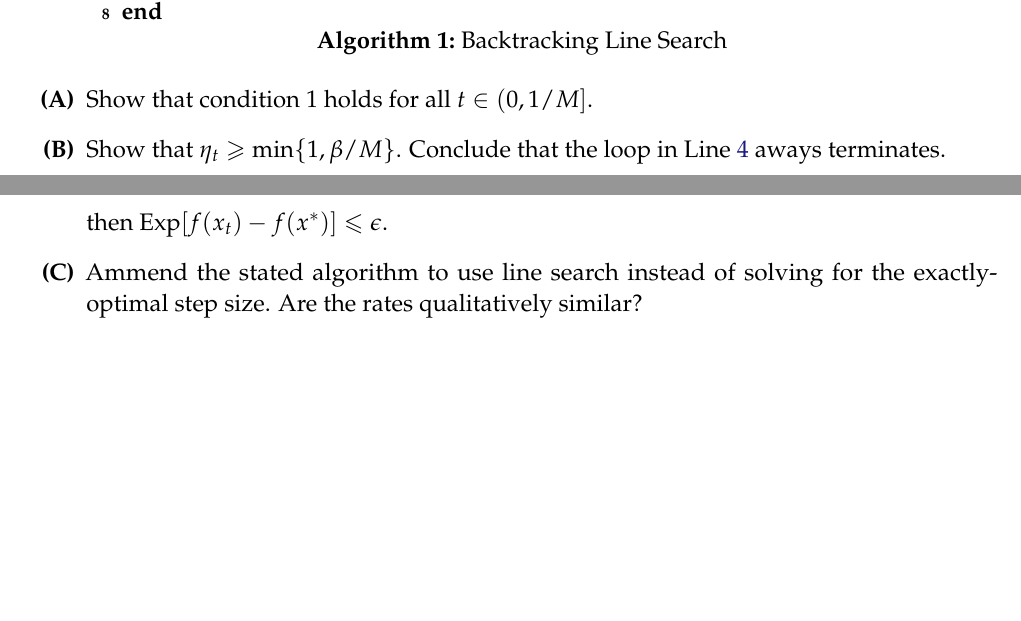
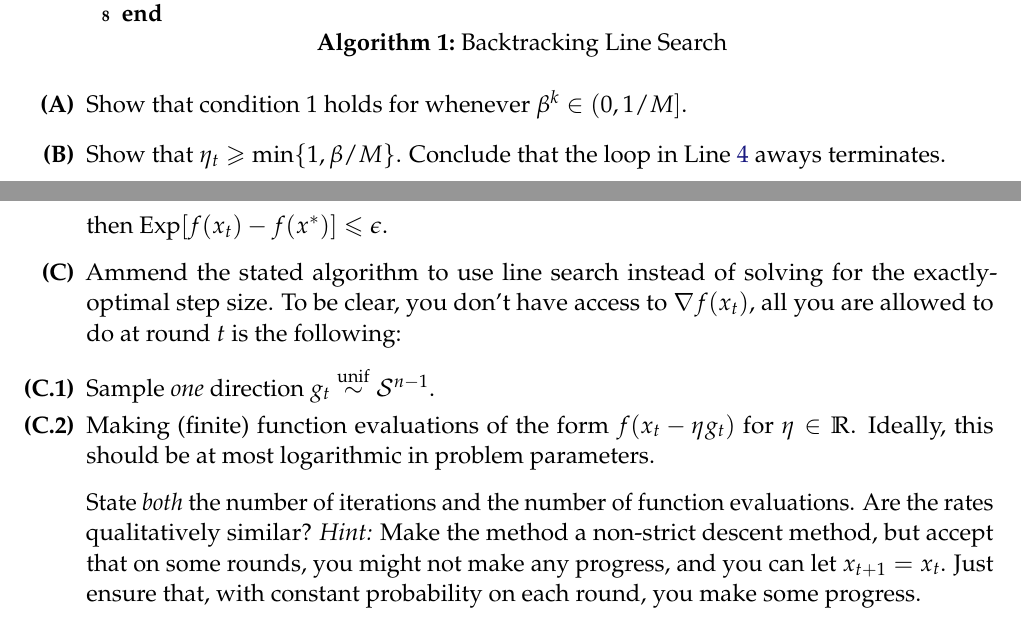
Before and after one commit to ee227c/ee227c.github.io, a LaTeX problem sheet (psets/problems2.tex): two parts of pages 1 and 2 of 3, joined at a grey line, cut so that both start at the same text, the shorter picture padded with empty space. Compiled offline with pdfLaTeX.

Commit message:
pset fix

```diff
--- a/psets/problems2.tex
+++ b/psets/problems2.tex
@@ -40,7 +40,7 @@ Graduate Instructor: Max Simchowitz\\
 	\end{algorithm}
 
 	\begin{enumerate}
-		\item Show that condition $1$ holds for all $t \in (0,1/M]$.
+		\item Show that condition $1$ holds for whenever $\beta^k \in (0,1/M]$.
 		\item Show that $\eta_t \ge \min\{1,\beta/M\}$.
 		 %
 		 Conclude that the loop in Line~\ref{loop} aways terminates.
@@ -88,7 +88,12 @@ Graduate Instructor: Max Simchowitz\\
 	t \ge T(\epsilon) := C n \cdot \frac{M}{m} \log (\frac{f(x_0) - f(x^*)}{\epsilon})~,
 	\end{eqnarray}
 	then $\Exp[f(x_t) - f(x^*)] \le \epsilon$.
-	\item Ammend the stated algorithm to use line search instead of solving for the exactly-optimal step size. Are the rates qualitatively similar?
+	\item Ammend the stated algorithm to use line search instead of solving for the exactly-optimal step size. To be clear, you don't have access to $\nabla f(x_t)$, all you are allowed to do at round $t$ is the following:
+	\begin{enumerate}
+		\item Sample \emph{one} direction $g_t \unifsim \spheren$.
+		\item Making (finite) function evaluations of the form $f(x_t - \eta g_t)$ for $\eta \in \R$. Ideally, this should be at most logarithmic in problem parameters.
+	\end{enumerate}
+	State \emph{both} the number of iterations and the number of function evaluations. Are the rates qualitatively similar? \emph{Hint:} Make the method a non-strict descent method, but accept that on some rounds, you might not make any progress, and you can let $x_{t+1} = x_t$. Just ensure that, with constant probability on each round, you make some progress.
 \end{enumerate}
 \section*{Problem 3: Sh*t about Quadratics}
 	In this problem, you are going to test the sharpness of our upper and lower bounds for quadratics on a randomly generated instance. Fix $n = 500$. We define the distribution over PSD matrix $\cD(\epsilon)$:
```
Also changed, not shown: notes/max_main.pdf, psets/problems1.pdf, psets/problems2.pdf, psets/problems2.tex (2 more changed lines).
